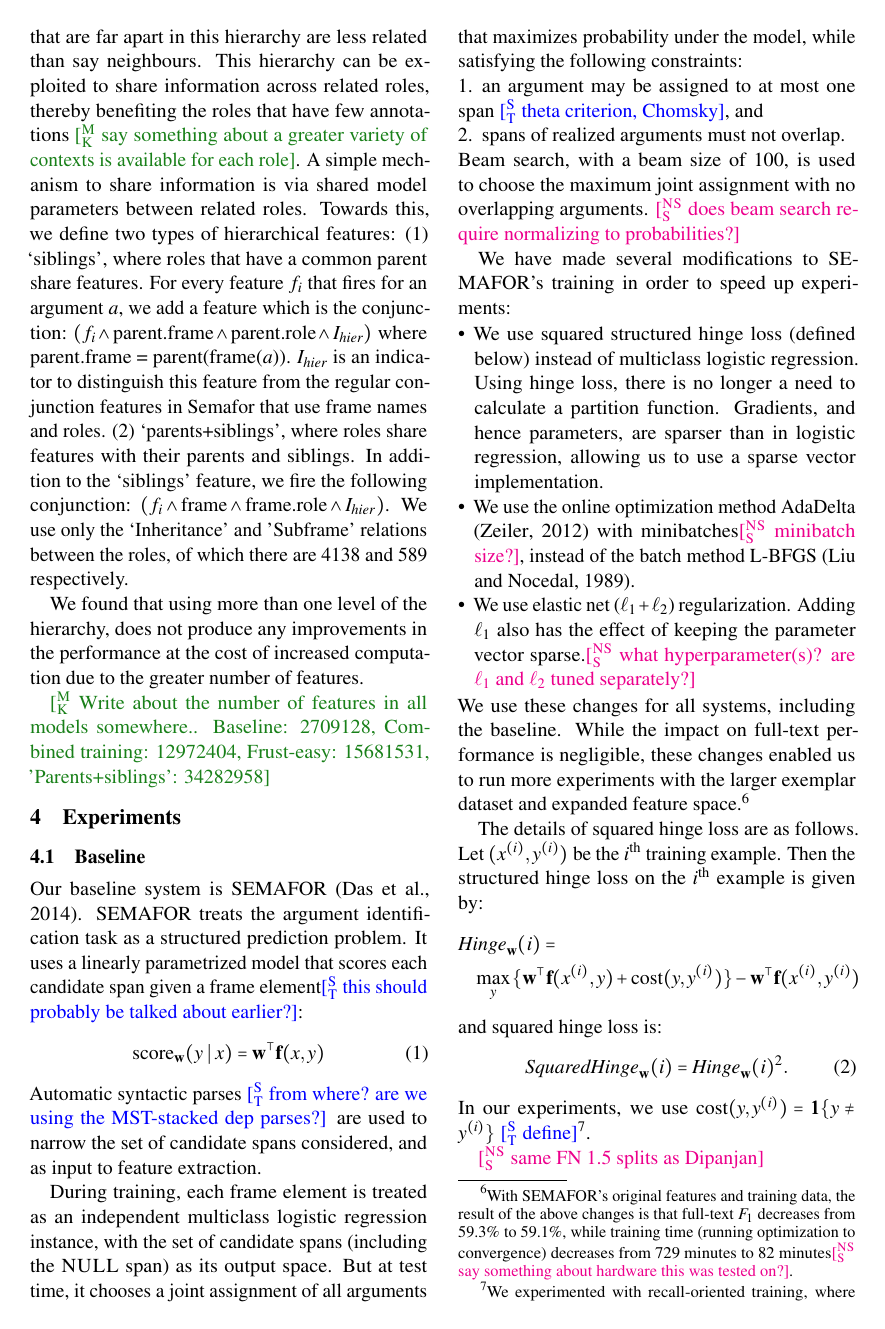
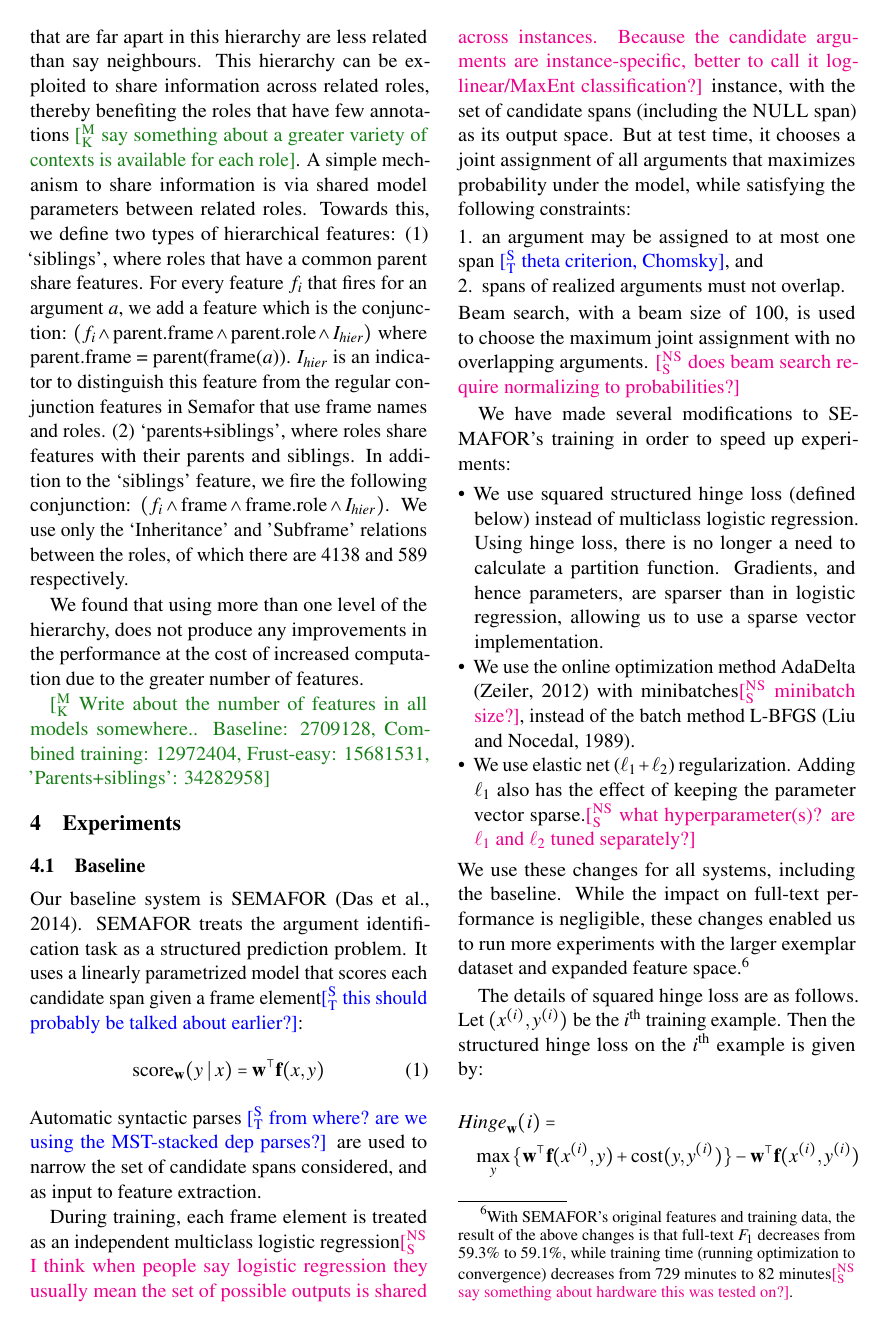
Before and after one commit to meghana-kshirsagar/acl2015, a LaTeX paper (argid.tex): page 4 of 7. Compiled offline with pdfLaTeX.

Commit message:
quibble about "logistic regression"

```diff
--- a/argid.tex
+++ b/argid.tex
@@ -621,7 +621,8 @@ It uses a linearly parametrized model that scores each candidate span given a fr
 \end{equation}
 Automatic syntactic parses \st{from where? are we using the MST-stacked dep parses?} are used to narrow the set of candidate spans considered, and as input to feature extraction.
 
-During training, each frame element is treated as an independent multiclass logistic regression instance, with the set of candidate spans (including the \textsc{NULL} span) as its output space.
+During training, each frame element is treated as an independent multiclass logistic regression\nss{I think when people say logistic regression they usually mean
+the set of possible outputs is shared across instances. Because the candidate arguments are instance-specific, better to call it log-linear/MaxEnt classification?} instance, with the set of candidate spans (including the \textsc{NULL} span) as its output space.
 But at test time, it chooses a joint assignment of all arguments that maximizes probability under the model, while satisfying the following constraints:
 \begin{enumerate}
   \item an argument may be assigned to at most one span \st{theta criterion, Chomsky}, and
```
Also changed, not shown: argid.pdf.
